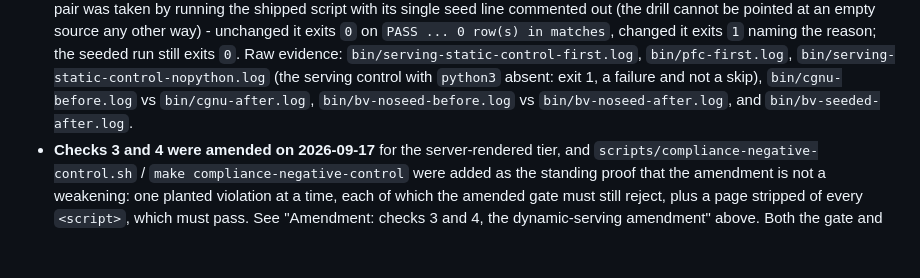
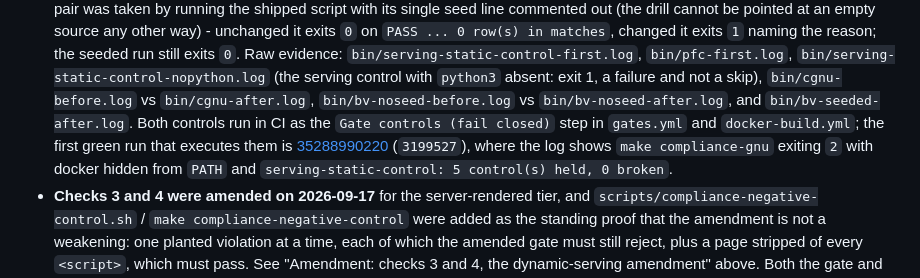
Before and after one commit to Erik-Schuetze/league-of-legends, a Markdown page: docs/compliance.md, the part around the change. Drawn GitHub-style; blank space fills up the shorter version.

Commit message:
docs(compliance): cite the CI run that executes the fail-closed controls
Launch gates run 35288990220 on 3199527 is the first green run whose log shows
make compliance-gnu exiting 2 with docker hidden from PATH and
serving-static-control: 5 control(s) held, 0 broken.

Co-authored-by: Copilot <223556219+Copilot@users.noreply.github.com>

```diff
--- a/docs/compliance.md
+++ b/docs/compliance.md
@@ -917,7 +917,12 @@ a compliance change, not a copy change.
   absent: exit 1, a failure and not a skip), `bin/cgnu-before.log` vs
   `bin/cgnu-after.log`,
   `bin/bv-noseed-before.log` vs `bin/bv-noseed-after.log`, and
-  `bin/bv-seeded-after.log`.
+  `bin/bv-seeded-after.log`. Both controls run in CI as the `Gate controls (fail
+  closed)` step in `gates.yml` and `docker-build.yml`; the first green run that
+  executes them is
+  [35288990220](https://github.com/Erik-Schuetze/league-of-legends/actions/runs/35288990220)
+  (`3199527`), where the log shows `make compliance-gnu` exiting `2` with docker
+  hidden from `PATH` and `serving-static-control: 5 control(s) held, 0 broken`.
 - **Checks 3 and 4 were amended on 2026-09-17** for the server-rendered tier,
   and `scripts/compliance-negative-control.sh` / `make
   compliance-negative-control` were added as the standing proof that the
```
